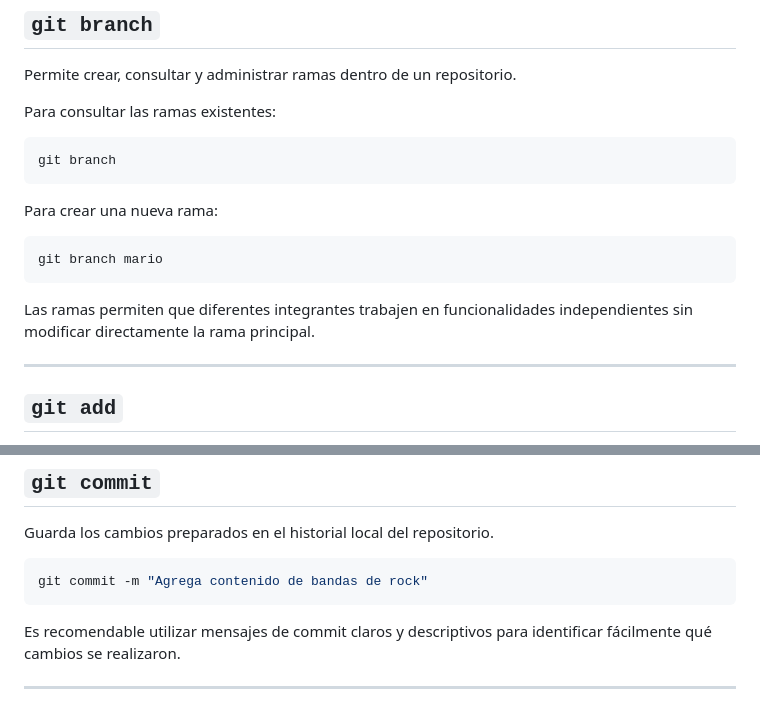
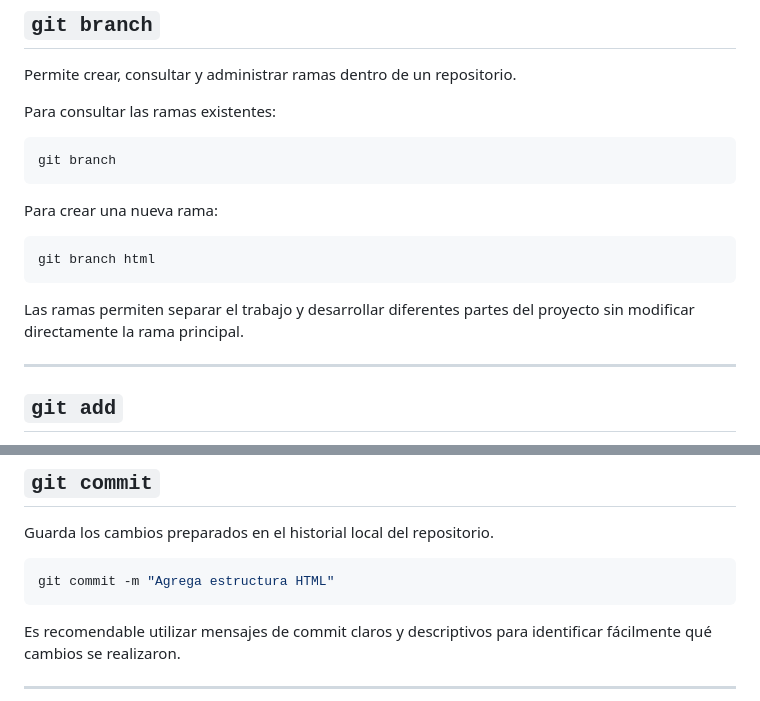
Before and after one commit to iAJ23/FlujoGitGitHub, a Markdown page: README.md, 2 parts joined by grey strips. Drawn GitHub-style.

````diff
--- a/README.md
+++ b/README.md
@@ -143,10 +162,10 @@ git branch
 Para crear una nueva rama:
 
 ```bash
-git branch mario
+git branch html
 ```
 
-Las ramas permiten que diferentes integrantes trabajen en funcionalidades independientes sin modificar directamente la rama principal.
+Las ramas permiten separar el trabajo y desarrollar diferentes partes del proyecto sin modificar directamente la rama principal.
 
 ---
 
@@ -173,7 +192,7 @@ git add .
 Guarda los cambios preparados en el historial local del repositorio.
 
 ```bash
-git commit -m "Agrega contenido de bandas de rock"
+git commit -m "Agrega estructura HTML"
 ```
 
 Es recomendable utilizar mensajes de commit claros y descriptivos para identificar fácilmente qué cambios se realizaron.
````
Also changed, not shown: other parts of README.md (+83 -47 lines).
